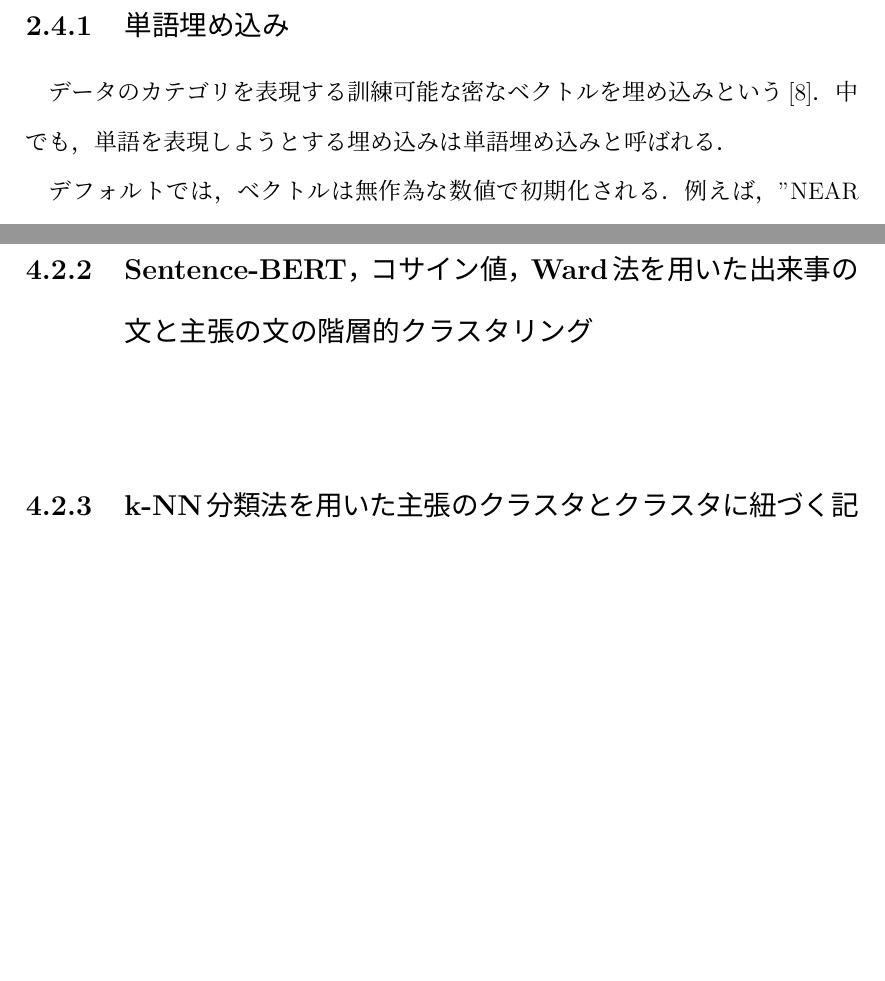
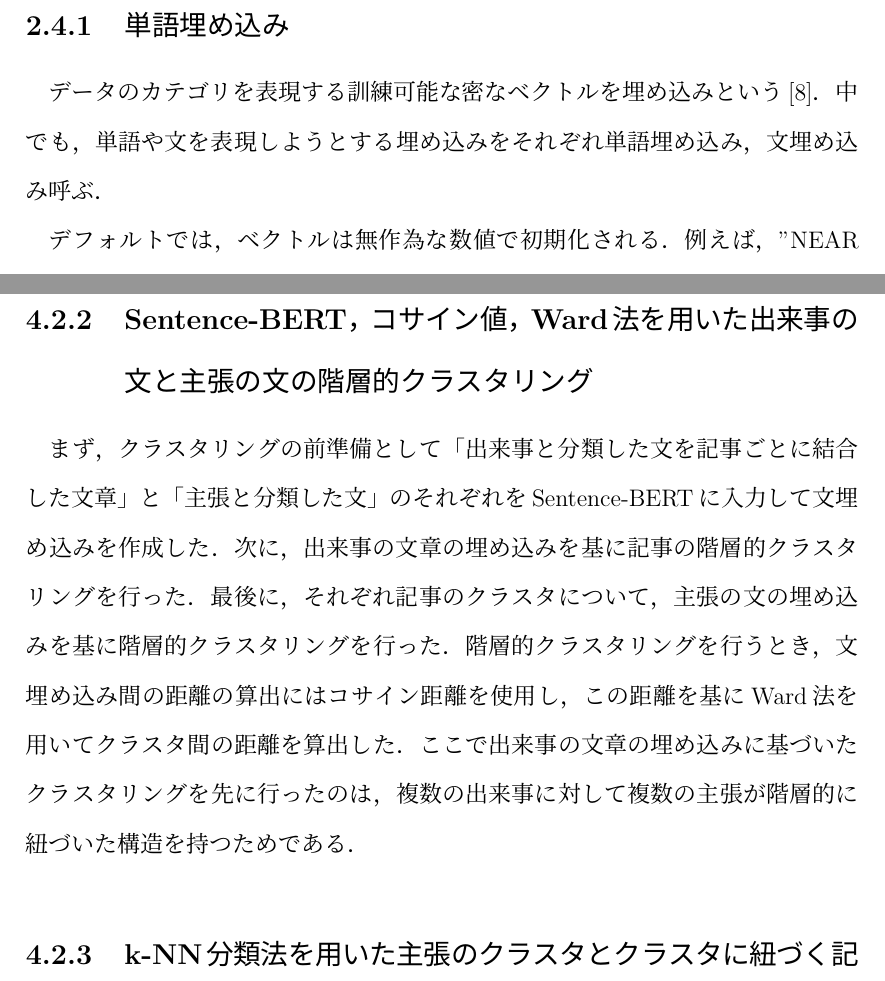
Before and after one commit to KataokaNagi/data-engineering-lab, a LaTeX thesis (graduation-thesis/second-half/thesis/thesis.tex): two parts of pages 15 and 38 of 50 before the commit and two parts of pages 15 and 39 of 51 after it, joined at a grey line, cut so that both start at the same text, the shorter picture padded with empty space. Compiled offline with pLaTeX and dvipdfmx.

Commit message:
update: wrote 4.2.2 出来事の文と主張の文の階層的クラスタリング

```diff
--- a/graduation-thesis/second-half/thesis/thesis.tex
+++ b/graduation-thesis/second-half/thesis/thesis.tex
@@ -540,7 +540,7 @@ Log Loss$J(\theta)$は個々の$y^{(i)}$と$\hat{p}^{(i)}$の差が大きいほ
 
 \subsection{単語埋め込み}
 データのカテゴリを表現する訓練可能な密なベクトルを埋め込みという\cite{aurellen20}．
-中でも，単語を表現しようとする埋め込みは単語埋め込みと呼ばれる．
+中でも，単語や文を表現しようとする埋め込みをそれぞれ単語埋め込み，文埋め込み呼ぶ．
 
 デフォルトでは，ベクトルは無作為な数値で初期化される．
 例えば，"NEAR BAY"というカテゴリは，初期状態で$[0.131, 0.890]$といった無作為なベクトルで表現される．
@@ -1259,7 +1259,13 @@ RoBERTaが出来事の文と主張の文の分類に適用できるよう，出
 % @see
 
 \subsection{Sentence-BERT，コサイン値，Ward法を用いた出来事の文と主張の文の階層的クラスタリング}
-~
+
+まず，クラスタリングの前準備として「出来事と分類した文を記事ごとに結合した文章」と「主張と分類した文」のそれぞれをSentence-BERTに入力して文埋め込みを作成した．
+次に，出来事の文章の埋め込みを基に記事の階層的クラスタリングを行った．
+最後に，それぞれ記事のクラスタについて，主張の文の埋め込みを基に階層的クラスタリングを行った．
+階層的クラスタリングを行うとき，文埋め込み間の距離の算出にはコサイン距離を使用し，この距離を基にWard法を用いてクラスタ間の距離を算出した．
+ここで出来事の文章の埋め込みに基づいたクラスタリングを先に行ったのは，複数の出来事に対して複数の主張が階層的に紐づいた構造を持つためである．
+% シャッフル
 % @see
 
 \subsection{k-NN分類法を用いた主張のクラスタとクラスタに紐づく記事の推薦}
```
